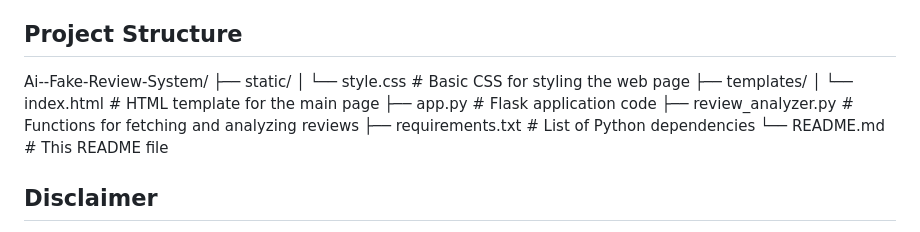
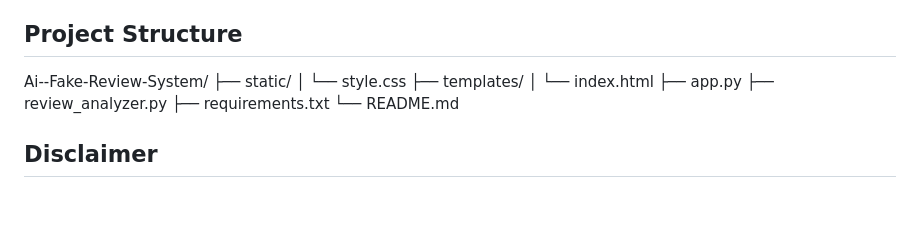
Before and after one commit to MuthukumarD2003/Ai--Fake-Review-System-, a Markdown page: README.md, the part around the change. GitHub-like rendering; blank space fills up the shorter version.

```diff
--- a/README.md
+++ b/README.md
@@ -76,15 +76,16 @@ The system consists of a Flask web application that allows users to input a Goog
 5.  The results will be displayed on the page, showing the total reviews analyzed, the count of likely fake reviews, the count of likely genuine reviews, and the analysis for each individual review.
 
 ## Project Structure
+
 Ai--Fake-Review-System/
 ├── static/
-│   └── style.css         # Basic CSS for styling the web page
+│   └── style.css
 ├── templates/
-│   └── index.html        # HTML template for the main page
-├── app.py                # Flask application code
-├── review_analyzer.py    # Functions for fetching and analyzing reviews
-├── requirements.txt      # List of Python dependencies
-└── README.md             # This README file
+│   └── index.html
+├── app.py
+├── review_analyzer.py
+├── requirements.txt
+└── README.md
 
 ## Disclaimer
 
```
